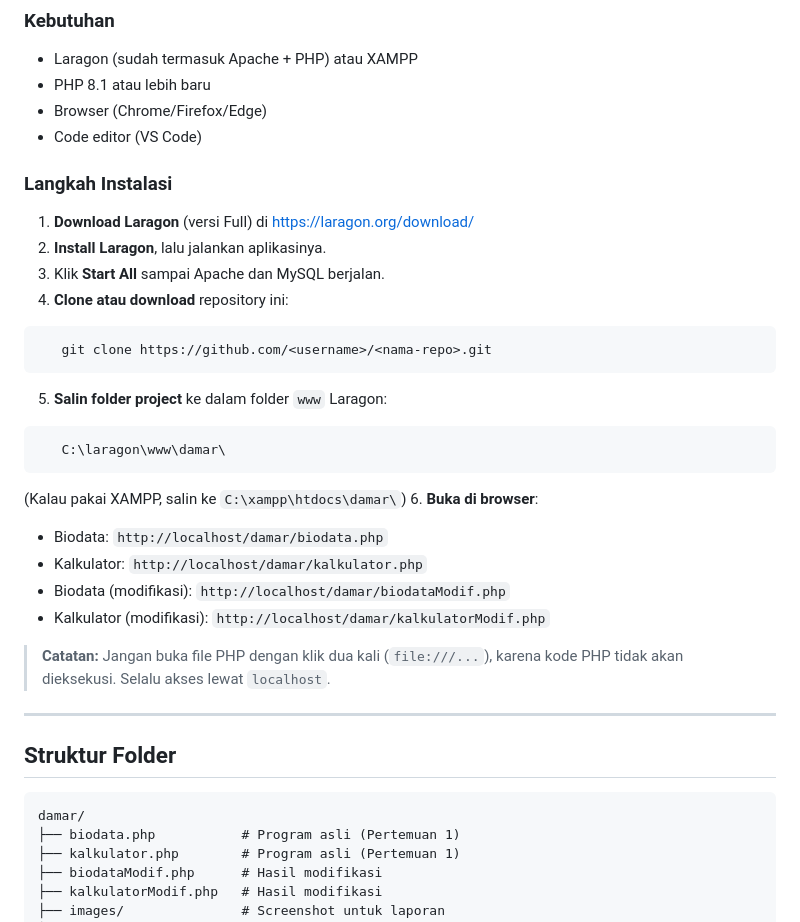
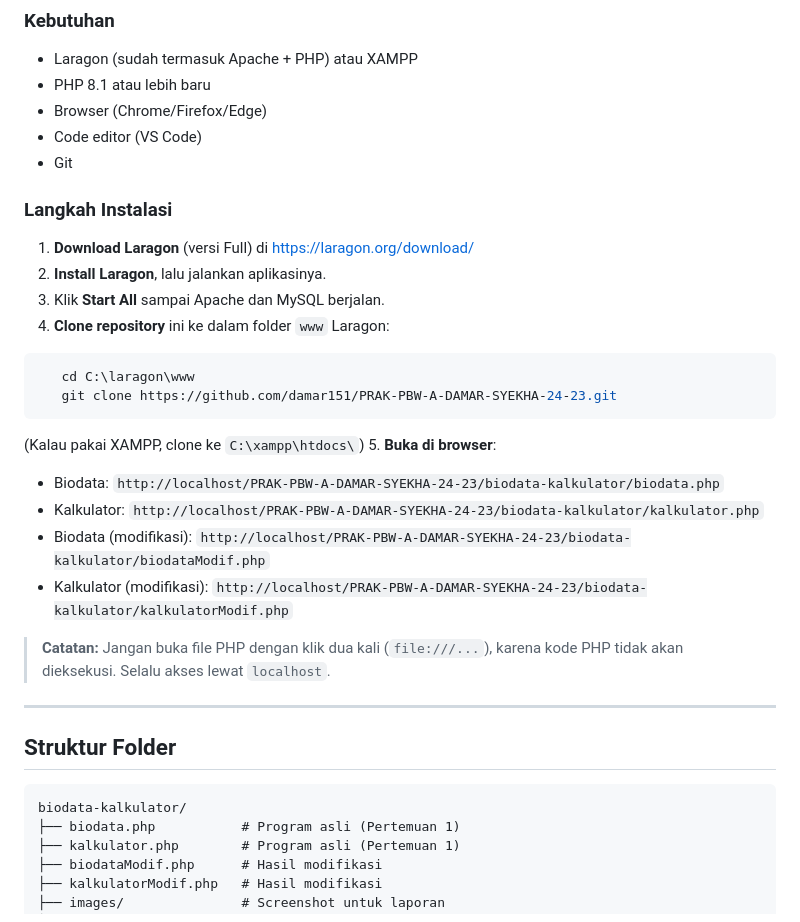
Before and after one commit to damar151/PRAK-PBW-A-DAMAR-SYEKHA-24-23, a Markdown page: biodata-kalkulator/README.md, the part around the change. GitHub-like rendering.

Commit message:
Revise README with updated installation steps
Updated installation instructions and URLs for accessing the project in the browser.

````diff
--- a/biodata-kalkulator/README.md
+++ b/biodata-kalkulator/README.md
@@ -35,26 +35,24 @@ Program ini berjalan di PHP, jadi butuh web server lokal. Di sini dipakai **Lara
 - PHP 8.1 atau lebih baru
 - Browser (Chrome/Firefox/Edge)
 - Code editor (VS Code)
+- Git
 
 ### Langkah Instalasi
 
 1. **Download Laragon** (versi Full) di https://laragon.org/download/
 2. **Install Laragon**, lalu jalankan aplikasinya.
 3. Klik **Start All** sampai Apache dan MySQL berjalan.
-4. **Clone atau download** repository ini:
+4. **Clone repository** ini ke dalam folder `www` Laragon:
 ```bash
-   git clone https://github.com/<username>/<nama-repo>.git
+   cd C:\laragon\www
+   git clone https://github.com/damar151/PRAK-PBW-A-DAMAR-SYEKHA-24-23.git
 ```
-5. **Salin folder project** ke dalam folder `www` Laragon:
-```
-   C:\laragon\www\damar\
-```
-   (Kalau pakai XAMPP, salin ke `C:\xampp\htdocs\damar\`)
-6. **Buka di browser**:
-   - Biodata: `http://localhost/damar/biodata.php`
-   - Kalkulator: `http://localhost/damar/kalkulator.php`
-   - Biodata (modifikasi): `http://localhost/damar/biodataModif.php`
-   - Kalkulator (modifikasi): `http://localhost/damar/kalkulatorModif.php`
+   (Kalau pakai XAMPP, clone ke `C:\xampp\htdocs\`)
+5. **Buka di browser**:
+   - Biodata: `http://localhost/PRAK-PBW-A-DAMAR-SYEKHA-24-23/biodata-kalkulator/biodata.php`
+   - Kalkulator: `http://localhost/PRAK-PBW-A-DAMAR-SYEKHA-24-23/biodata-kalkulator/kalkulator.php`
+   - Biodata (modifikasi): `http://localhost/PRAK-PBW-A-DAMAR-SYEKHA-24-23/biodata-kalkulator/biodataModif.php`
+   - Kalkulator (modifikasi): `http://localhost/PRAK-PBW-A-DAMAR-SYEKHA-24-23/biodata-kalkulator/kalkulatorModif.php`
 
 > **Catatan:** Jangan buka file PHP dengan klik dua kali (`file:///...`), karena kode PHP tidak akan dieksekusi. Selalu akses lewat `localhost`.
 
@@ -63,7 +61,7 @@ Program ini berjalan di PHP, jadi butuh web server lokal. Di sini dipakai **Lara
 ## Struktur Folder
 
 ```
-damar/
+biodata-kalkulator/
 ├── biodata.php           # Program asli (Pertemuan 1)
 ├── kalkulator.php        # Program asli (Pertemuan 1)
 ├── biodataModif.php      # Hasil modifikasi
````
